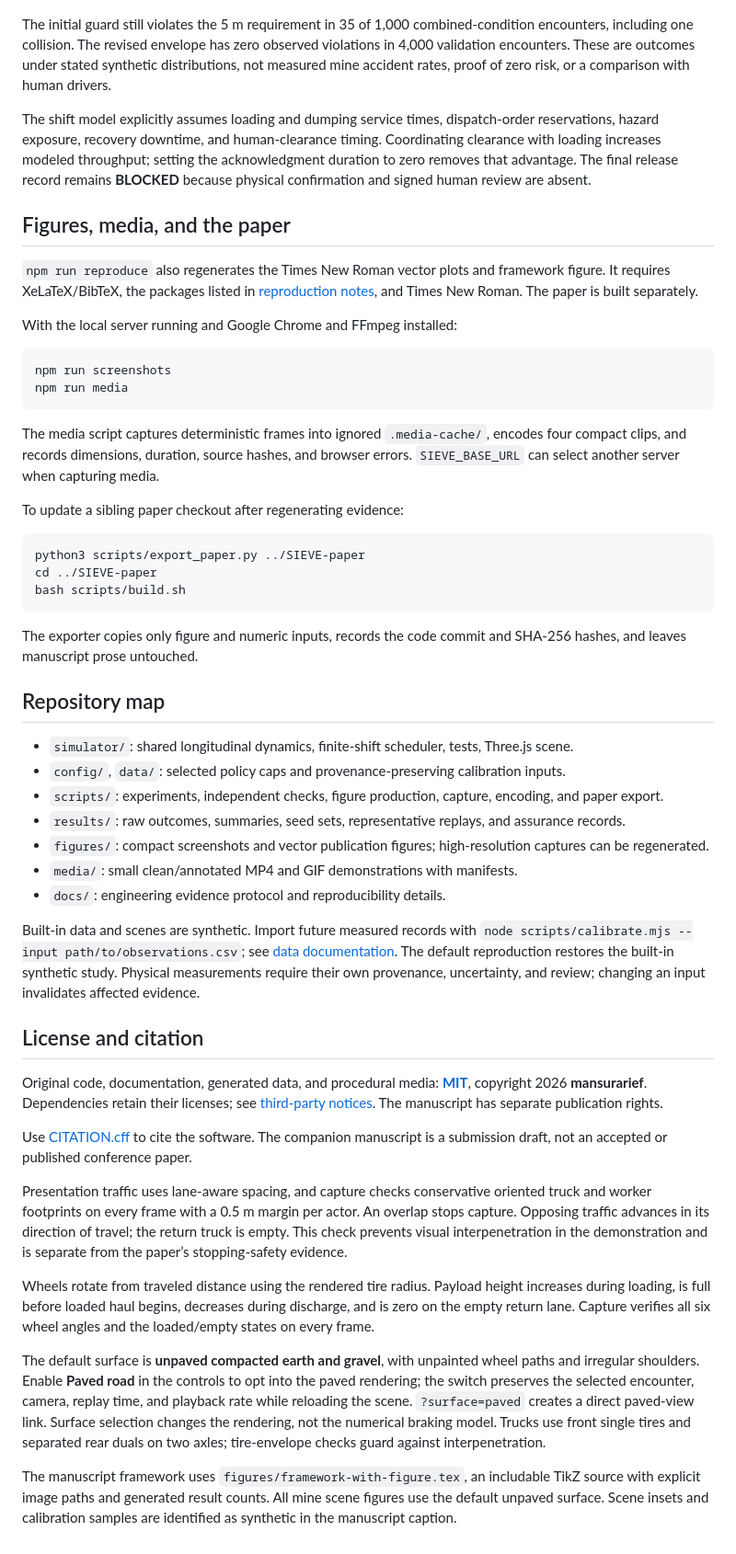
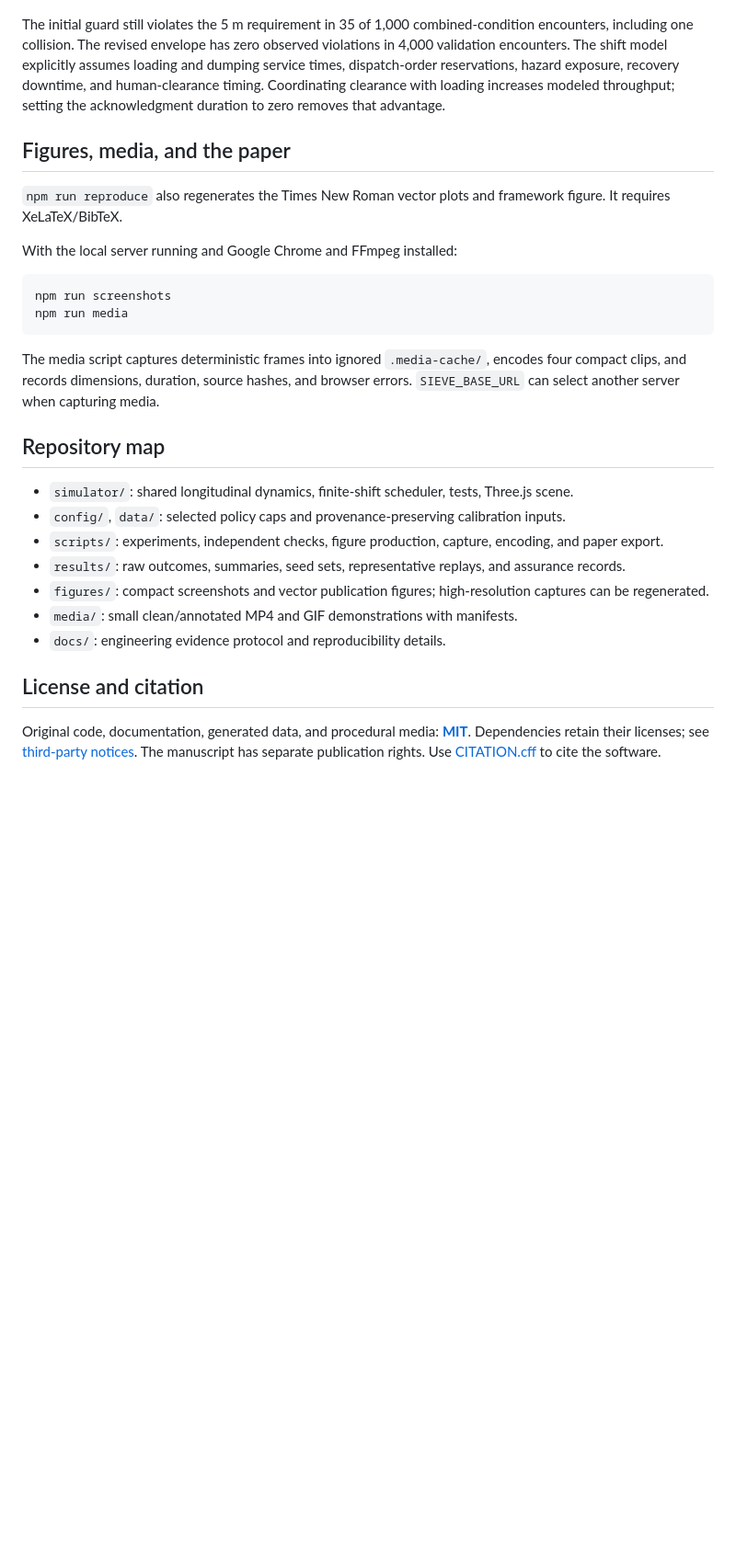
Before and after one commit to ai-vnv/SIEVE, a Markdown page: README.md, the part around one of its changes. Shown at 92% size. Drawn GitHub-style; blank space fills up the shorter version.

````diff
--- a/README.md
+++ b/README.md
@@ -77,13 +64,11 @@ Means over 200 synthetic eight-hour shifts per strategy; each delivered load is
 
 ![Productivity–safety comparison and fleet time accounting](figures/productivity.png)
 
-The initial guard still violates the 5 m requirement in 35 of 1,000 combined-condition encounters, including one collision. The revised envelope has zero observed violations in 4,000 validation encounters. These are outcomes under stated synthetic distributions, not measured mine accident rates, proof of zero risk, or a comparison with human drivers.
-
-The shift model explicitly assumes loading and dumping service times, dispatch-order reservations, hazard exposure, recovery downtime, and human-clearance timing. Coordinating clearance with loading increases modeled throughput; setting the acknowledgment duration to zero removes that advantage. The final release record remains **BLOCKED** because physical confirmation and signed human review are absent.
+The initial guard still violates the 5 m requirement in 35 of 1,000 combined-condition encounters, including one collision. The revised envelope has zero observed violations in 4,000 validation encounters. The shift model explicitly assumes loading and dumping service times, dispatch-order reservations, hazard exposure, recovery downtime, and human-clearance timing. Coordinating clearance with loading increases modeled throughput; setting the acknowledgment duration to zero removes that advantage.
 
 ## Figures, media, and the paper
 
-`npm run reproduce` also regenerates the Times New Roman vector plots and framework figure. It requires XeLaTeX/BibTeX, the packages listed in [reproduction notes](docs/REPRODUCIBILITY.md), and Times New Roman. The paper is built separately.
+`npm run reproduce` also regenerates the Times New Roman vector plots and framework figure. It requires XeLaTeX/BibTeX.
 
 With the local server running and Google Chrome and FFmpeg installed:
 
@@ -93,16 +78,6 @@ npm run media
 ```
 
 The media script captures deterministic frames into ignored `.media-cache/`, encodes four compact clips, and records dimensions, duration, source hashes, and browser errors. `SIEVE_BASE_URL` can select another server when capturing media.
-
-To update a sibling paper checkout after regenerating evidence:
-
-```sh
-python3 scripts/export_paper.py ../SIEVE-paper
-cd ../SIEVE-paper
-bash scripts/build.sh
-```
-
-The exporter copies only figure and numeric inputs, records the code commit and SHA-256 hashes, and leaves manuscript prose untouched.
 
 ## Repository map
 
@@ -114,18 +89,7 @@ The exporter copies only figure and numeric inputs, records the code commit and
 - `media/`: small clean/annotated MP4 and GIF demonstrations with manifests.
 - `docs/`: engineering evidence protocol and reproducibility details.
 
-Built-in data and scenes are synthetic. Import future measured records with `node scripts/calibrate.mjs --input path/to/observations.csv`; see [data documentation](data/README.md). The default reproduction restores the built-in synthetic study. Physical measurements require their own provenance, uncertainty, and review; changing an input invalidates affected evidence.
 
 ## License and citation
 
-Original code, documentation, generated data, and procedural media: **[MIT](LICENSE)**, copyright 2026 **mansurarief**. Dependencies retain their licenses; see [third-party notices](THIRD_PARTY_NOTICES.md). The manuscript has separate publication rights.
-
-Use [CITATION.cff](CITATION.cff) to cite the software. The companion manuscript is a submission draft, not an accepted or published conference paper.
-
-Presentation traffic uses lane-aware spacing, and capture checks conservative oriented truck and worker footprints on every frame with a 0.5 m margin per actor. An overlap stops capture. Opposing traffic advances in its direction of travel; the return truck is empty. This check prevents visual interpenetration in the demonstration and is separate from the paper’s stopping-safety evidence.
-
-Wheels rotate from traveled distance using the rendered tire radius. Payload height increases during loading, is full before loaded haul begins, decreases during discharge, and is zero on the empty return lane. Capture verifies all six wheel angles and the loaded/empty states on every frame.
-
-The default surface is **unpaved compacted earth and gravel**, with unpainted wheel paths and irregular shoulders. Enable **Paved road** in the controls to opt into the paved rendering; the switch preserves the selected encounter, camera, replay time, and playback rate while reloading the scene. `?surface=paved` creates a direct paved-view link. Surface selection changes the rendering, not the numerical braking model. Trucks use front single tires and separated rear duals on two axles; tire-envelope checks guard against interpenetration.
-
-The manuscript framework uses `figures/framework-with-figure.tex`, an includable TikZ source with explicit image paths and generated result counts. All mine scene figures use the default unpaved surface. Scene insets and calibration samples are identified as synthetic in the manuscript caption.
+Original code, documentation, generated data, and procedural media: **[MIT](LICENSE)**. Dependencies retain their licenses; see [third-party notices](THIRD_PARTY_NOTICES.md). The manuscript has separate publication rights. Use [CITATION.cff](CITATION.cff) to cite the software.
````
Also changed, not shown: other parts of README.md (+3 -16 lines).
